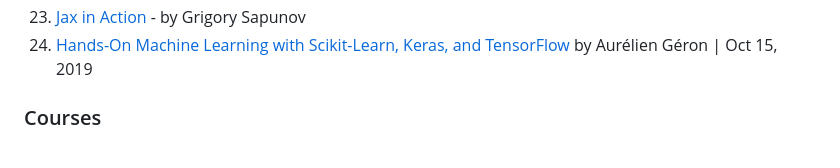
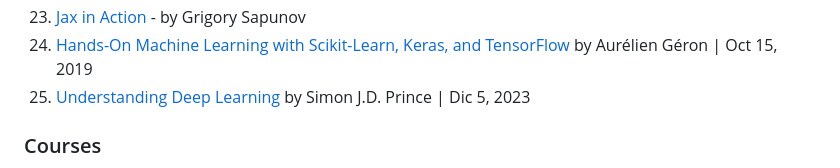
Before and after one commit to ChristosChristofidis/awesome-deep-learning, a Markdown page: README.md, the part around the change. Rendered like a GitHub page.

Commit message:
Update README.md
Adding "Understanding Deep Learning"
by Simon J.D. Prince
To be published by MIT Press Dec 5th 2023
but available at https://udlbook.github.io/udlbook/

```diff
--- a/README.md
+++ b/README.md
@@ -55,6 +55,7 @@
 22. [Regularization in Deep Learning](https://www.manning.com/books/regularization-in-deep-learning) - by Liu Peng
 23. [Jax in Action](https://www.manning.com/books/jax-in-action) - by Grigory Sapunov
 24. [Hands-On Machine Learning with Scikit-Learn, Keras, and TensorFlow](https://www.knowledgeisle.com/wp-content/uploads/2019/12/2-Aur%C3%A9lien-G%C3%A9ron-Hands-On-Machine-Learning-with-Scikit-Learn-Keras-and-Tensorflow_-Concepts-Tools-and-Techniques-to-Build-Intelligent-Systems-O%E2%80%99Reilly-Media-2019.pdf) by Aurélien Géron  | Oct 15, 2019
+25. [Understanding Deep Learning](https://udlbook.github.io/udlbook/) by  Simon J.D. Prince  | Dic 5, 2023
 
 ### Courses
 
```
